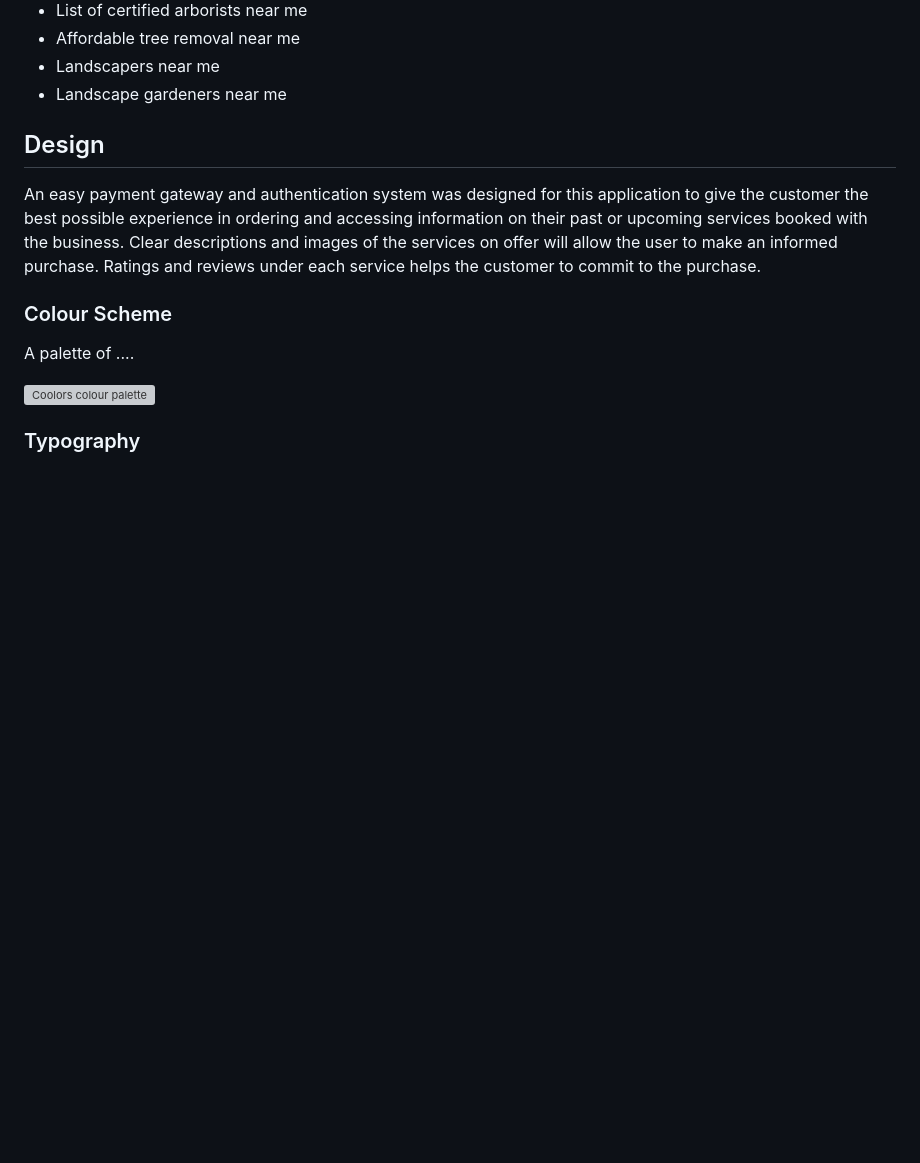
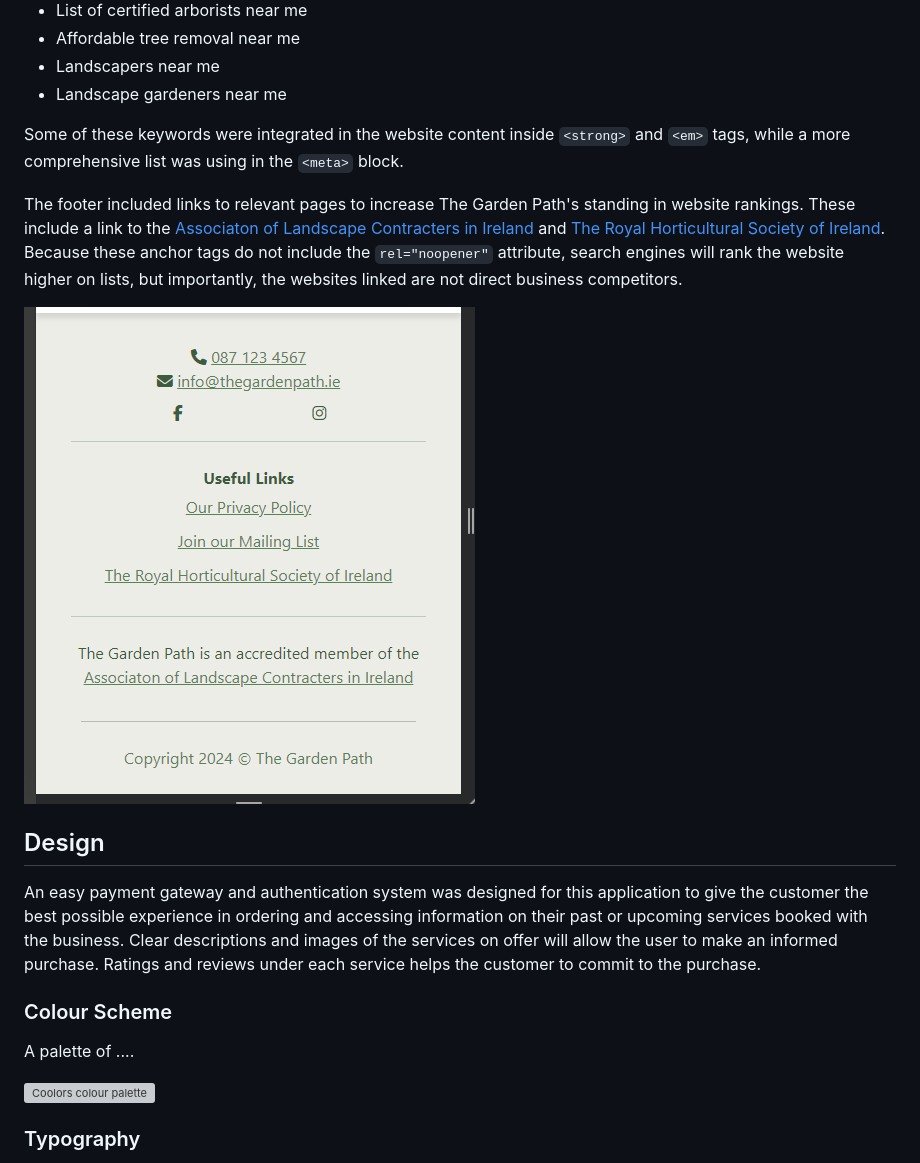
Before and after one commit to simonhw/gardening-services, a Markdown page: README.md, the part around the change printed below. Rendered like a GitHub page; pictures changed too: static/images/readme/new-footer.png (added); blank space fills up the shorter version; grey boxes are pictures that could not be loaded.

Commit message:
Docs: Update Keywords section of README.

```diff
--- a/README.md
+++ b/README.md
@@ -265,6 +265,12 @@ From this research, the list of keywords for The Garden Path was finalised as:
 - Affordable tree removal near me
 - Landscapers near me
 - Landscape gardeners near me
+
+Some of these keywords were integrated in the website content inside `<strong>` and `<em>` tags, while a more comprehensive list was using in the `<meta>` block.
+
+The footer included links to relevant pages to increase The Garden Path's standing in website rankings. These include a link to the [Associaton of Landscape Contracters in Ireland](https://alci.ie/) and [The Royal Horticultural Society of Ireland](https://rhsi.ie/). Because these anchor tags do not include the `rel="noopener"` attribute, search engines will rank the website higher on lists, but importantly, the websites linked are not direct business competitors.
+
+![Image of footer with relevant links](static/images/readme/new-footer.png)
 
 ## Design
 An easy payment gateway and authentication system was designed for this application to give the customer the best possible experience in ordering and accessing information on their past or upcoming services booked with the business. Clear descriptions and images of the services on offer will allow the user to make an informed purchase. Ratings and reviews under each service helps the customer to commit to the purchase.
```
Also changed, not shown: other parts of README.md (+1 -1 lines).
